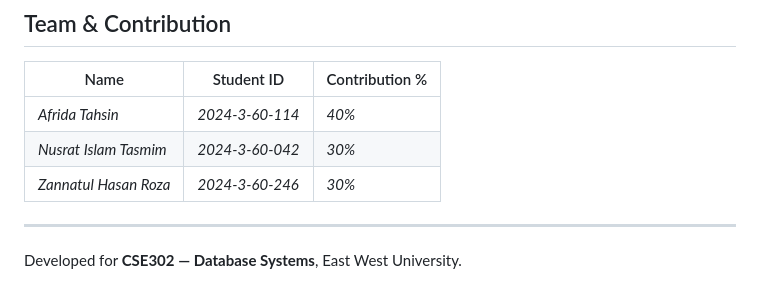
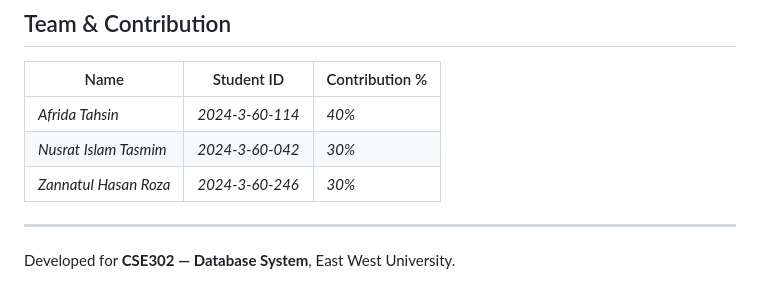
Before and after one commit to Afri-Tah/ewu-library-management, a Markdown page: README.md, the part around the change. Drawn GitHub-style.

```diff
--- a/README.md
+++ b/README.md
@@ -184,4 +184,4 @@ Full details in [`SECURITY.md`](./SECURITY.md).
 
 ---
 
-Developed for **CSE302 — Database Systems**, East West University.
+Developed for **CSE302 — Database System**, East West University.
```
